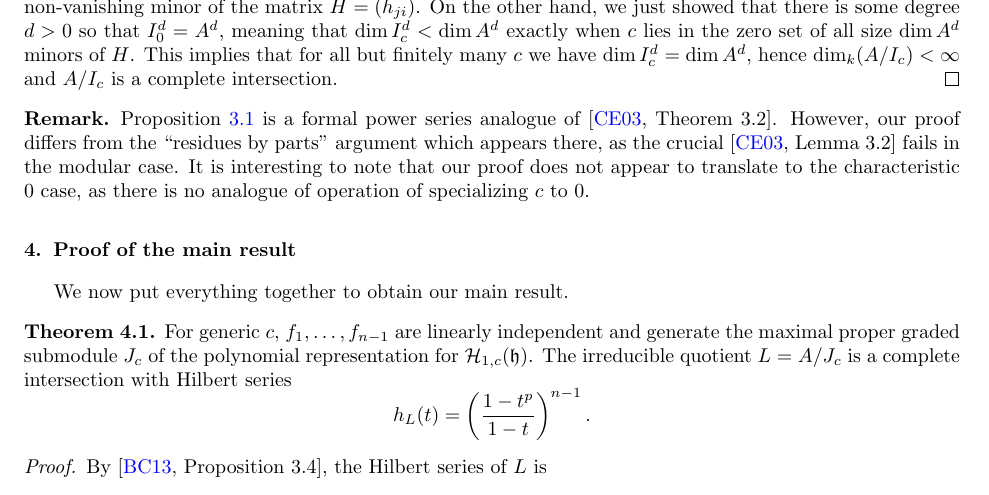
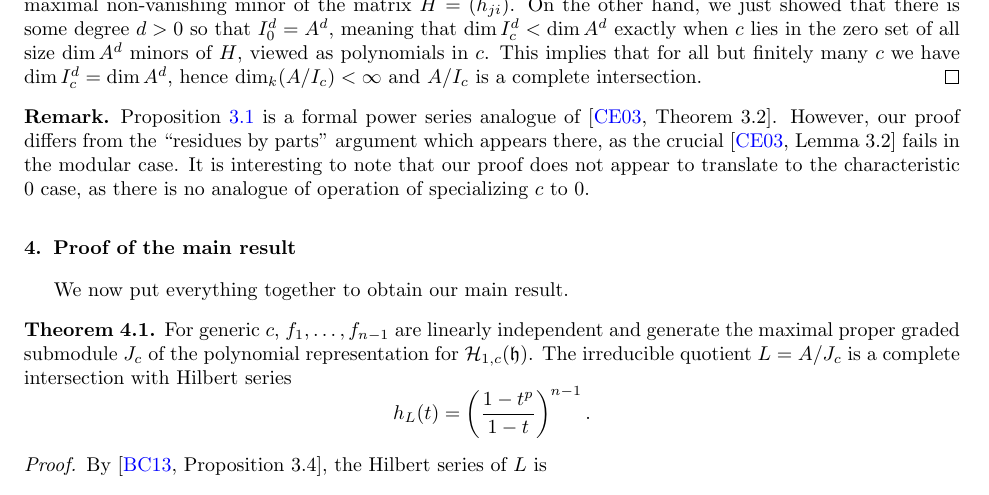
Before and after one commit to sdevadas/cherednik-urop2014, a LaTeX paper (submission3r2.tex): part of page 8 of 9, cut so that both start at the same text. Compiled offline with pdfLaTeX.

Commit message:
Fix wording

```diff
--- a/submission3r2.tex
+++ b/submission3r2.tex
@@ -355,7 +355,7 @@ If $c = 0$, by definition of $f_i$ we see that $f_i = x_i^p$.  Note that
 \[
 f_n = x_n^p = (-x_1 - \cdots - x_{n-1})^p = - x_1^p - \cdots - x_{n - 1}^p = - f_1 - \cdots - f_{n -1} \in I_0,
 \]
-meaning that $(x_1^p, \ldots, x_n^p) \subset I_0$ and hence $\dim_k(A/I_c) < \infty$.  Now, let $A^d$ and $I_c^d$ denote the degree $d$ pieces of $A$ and $I_c$, respectively.  Choose a monomial basis $\{t_i\}$ for $A^d$ independent of $c$, and let $I_c^d$ be spanned by a finite set of polynomials $\{g_j\}$ with $g_j = \sum_i h_{ji}(c) t_i$.  Notice that $\dim I_c^d$ is given by the size of the maximal non-vanishing minor of the matrix $H = (h_{ji})$.  On the other hand, we just showed that there is some degree $d > 0$ so that $I_0^d = A^d$, meaning that $\dim I_c^d < \dim A^d$ exactly when $c$ lies in the zero set of all size $\dim A^d$ minors of $H$.  This implies that for all but finitely many $c$ we have $\dim I_c^d = \dim A^d$, hence $\dim_k(A/I_c) < \infty$ and $A/I_c$ is a complete intersection.
+meaning that $(x_1^p, \ldots, x_n^p) \subset I_0$ and hence $\dim_k(A/I_c) < \infty$.  Now, let $A^d$ and $I_c^d$ denote the degree $d$ pieces of $A$ and $I_c$, respectively.  Choose a monomial basis $\{t_i\}$ for $A^d$ independent of $c$, and let $I_c^d$ be spanned by a finite set of polynomials $\{g_j\}$ with $g_j = \sum_i h_{ji}(c) t_i$.  Notice that $\dim I_c^d$ is given by the size of the maximal non-vanishing minor of the matrix $H = (h_{ji})$.  On the other hand, we just showed that there is some degree $d > 0$ so that $I_0^d = A^d$, meaning that $\dim I_c^d < \dim A^d$ exactly when $c$ lies in the zero set of all size $\dim A^d$ minors of $H$, viewed as polynomials in $c$.  This implies that for all but finitely many $c$ we have $\dim I_c^d = \dim A^d$, hence $\dim_k(A/I_c) < \infty$ and $A/I_c$ is a complete intersection.
 \end{proof}
 
 \begin{remark}
```
